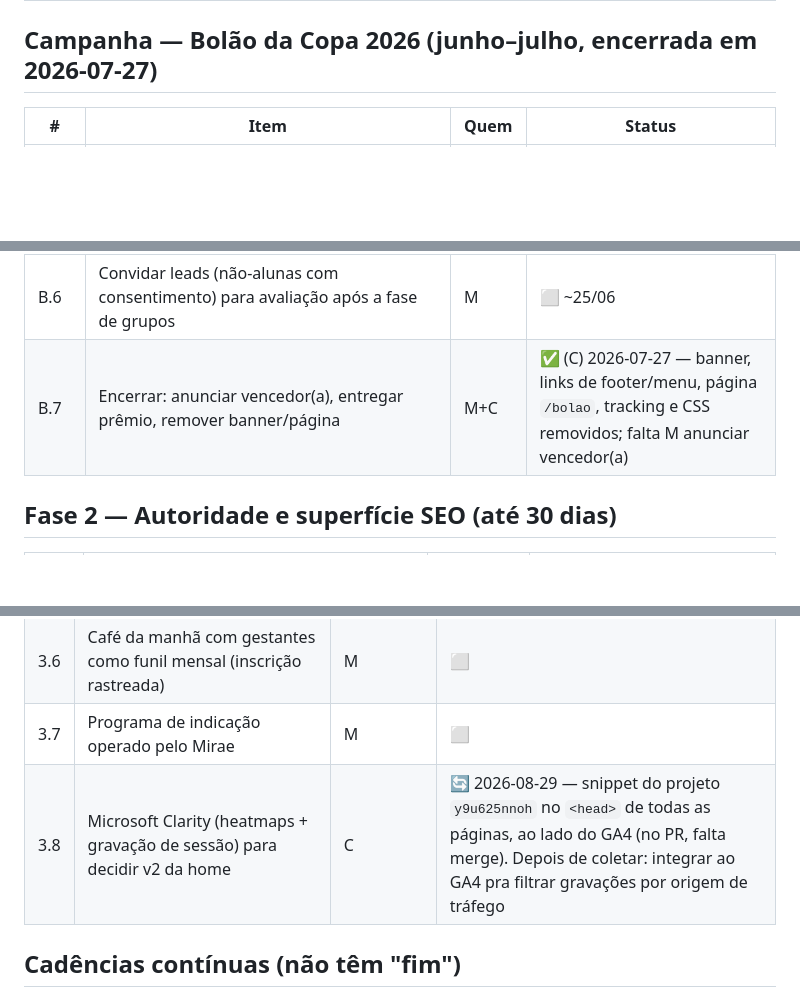
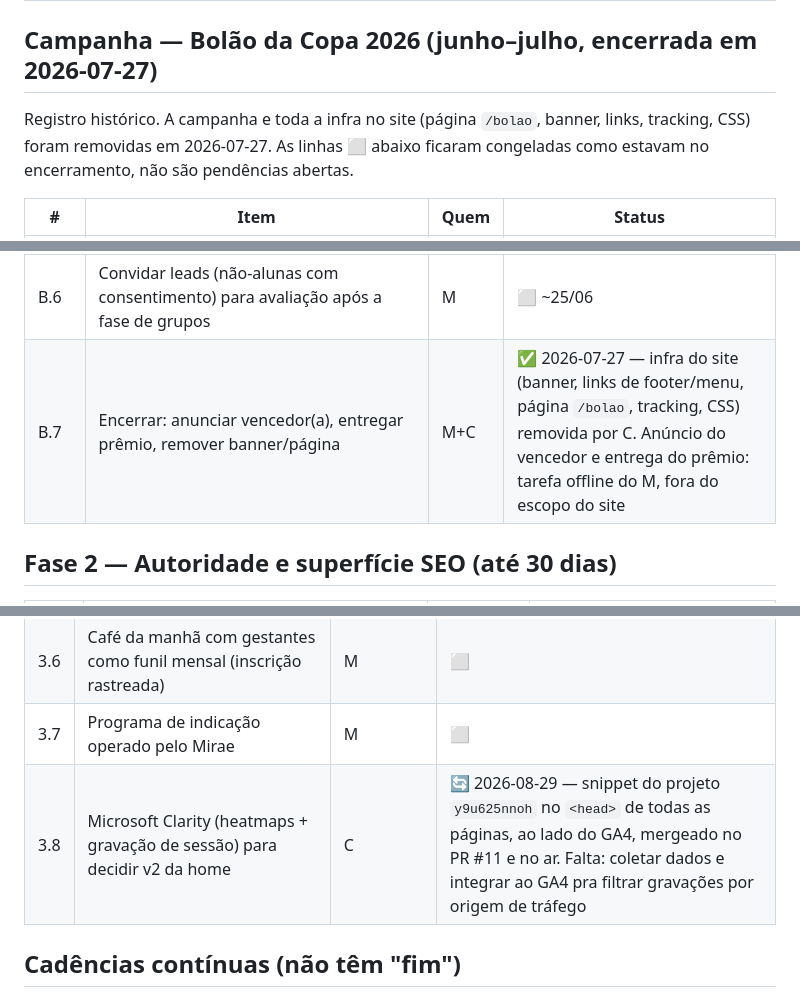
Before and after one commit to matheusmmjs/fiorepilates-site, a Markdown page: docs/ROADMAP.md, 3 parts joined by grey strips. Rendered like a GitHub page; blank space fills up the shorter version.

Commit message:
docs: corrige drift no ROADMAP (Clarity mergeado, Bolao encerrado)
- 3.8: Clarity nao esta mais 'no PR, falta merge'; foi mergeado no PR #11
  e esta no ar. Pendencia real agora e coletar e integrar ao GA4.
- Bolao da Copa: nota no topo da secao dizendo que as linhas nao feitas
  ficaram congeladas, nao sao pendencias. B.7 deixa de sugerir acao
  aberta (anuncio do vencedor e tarefa offline, fora do site).

Co-Authored-By: Claude Sonnet 5 <noreply@anthropic.com>

```diff
--- a/docs/ROADMAP.md
+++ b/docs/ROADMAP.md
@@ -44,6 +44,10 @@
 
 ## Campanha — Bolão da Copa 2026 (junho–julho, encerrada em 2026-07-27)
 
+Registro histórico. A campanha e toda a infra no site (página `/bolao`, banner, links,
+tracking, CSS) foram removidas em 2026-07-27. As linhas ⬜ abaixo ficaram congeladas
+como estavam no encerramento, não são pendências abertas.
+
 | # | Item | Quem | Status |
 |---|------|------|--------|
 | B.1 | Página `/bolao` + banner grande na home + links de footer + evento GA4 `bolao_click` | C | ✅ 2026-06-12 |
@@ -55,7 +59,7 @@
 | B.4 | Lançar: WhatsApp para alunas + stories/post no Instagram | M | ⬜ 13/06 de manhã |
 | B.5 | Apurar ranking + divulgar após cada jogo do Brasil (13/06 · 19/06 · 24/06 · mata-mata) | M | ⬜ recorrente |
 | B.6 | Convidar leads (não-alunas com consentimento) para avaliação após a fase de grupos | M | ⬜ ~25/06 |
-| B.7 | Encerrar: anunciar vencedor(a), entregar prêmio, remover banner/página | M+C | ✅ (C) 2026-07-27 — banner, links de footer/menu, página `/bolao`, tracking e CSS removidos; falta M anunciar vencedor(a) |
+| B.7 | Encerrar: anunciar vencedor(a), entregar prêmio, remover banner/página | M+C | ✅ 2026-07-27 — infra do site (banner, links de footer/menu, página `/bolao`, tracking, CSS) removida por C. Anúncio do vencedor e entrega do prêmio: tarefa offline do M, fora do escopo do site |
 
 ## Fase 2 — Autoridade e superfície SEO (até 30 dias)
 
@@ -84,7 +88,7 @@
 | 3.5 | PR local: pauta no Social Bauru (história da marca + tecnologia própria) | M | 🔄 2026-08-28 — saiu na TV TEM (não Social Bauru), cobertura publicada em `/eventos` + selo "Como visto na TV TEM" na home; ainda sem cobertura em veículo escrito local (JCNet e afins verificados em 2026-08-29, nada publicado, recheck em alguns dias) |
 | 3.6 | Café da manhã com gestantes como funil mensal (inscrição rastreada) | M | ⬜ |
 | 3.7 | Programa de indicação operado pelo Mirae | M | ⬜ |
-| 3.8 | Microsoft Clarity (heatmaps + gravação de sessão) para decidir v2 da home | C | 🔄 2026-08-29 — snippet do projeto `y9u625nnoh` no `<head>` de todas as páginas, ao lado do GA4 (no PR, falta merge). Depois de coletar: integrar ao GA4 pra filtrar gravações por origem de tráfego |
+| 3.8 | Microsoft Clarity (heatmaps + gravação de sessão) para decidir v2 da home | C | 🔄 2026-08-29 — snippet do projeto `y9u625nnoh` no `<head>` de todas as páginas, ao lado do GA4, mergeado no PR #11 e no ar. Falta: coletar dados e integrar ao GA4 pra filtrar gravações por origem de tráfego |
 
 ## Cadências contínuas (não têm "fim")
 
```
